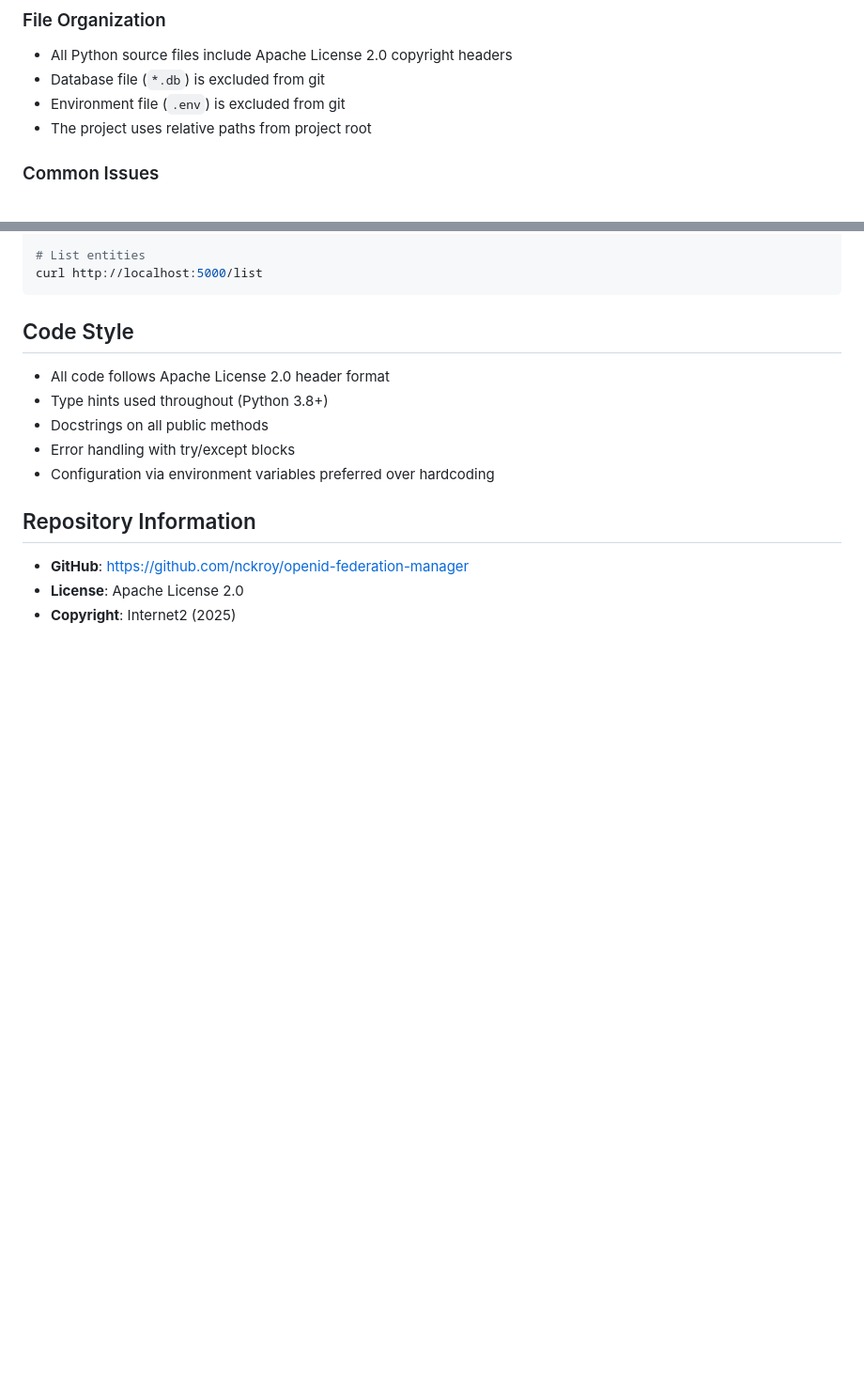
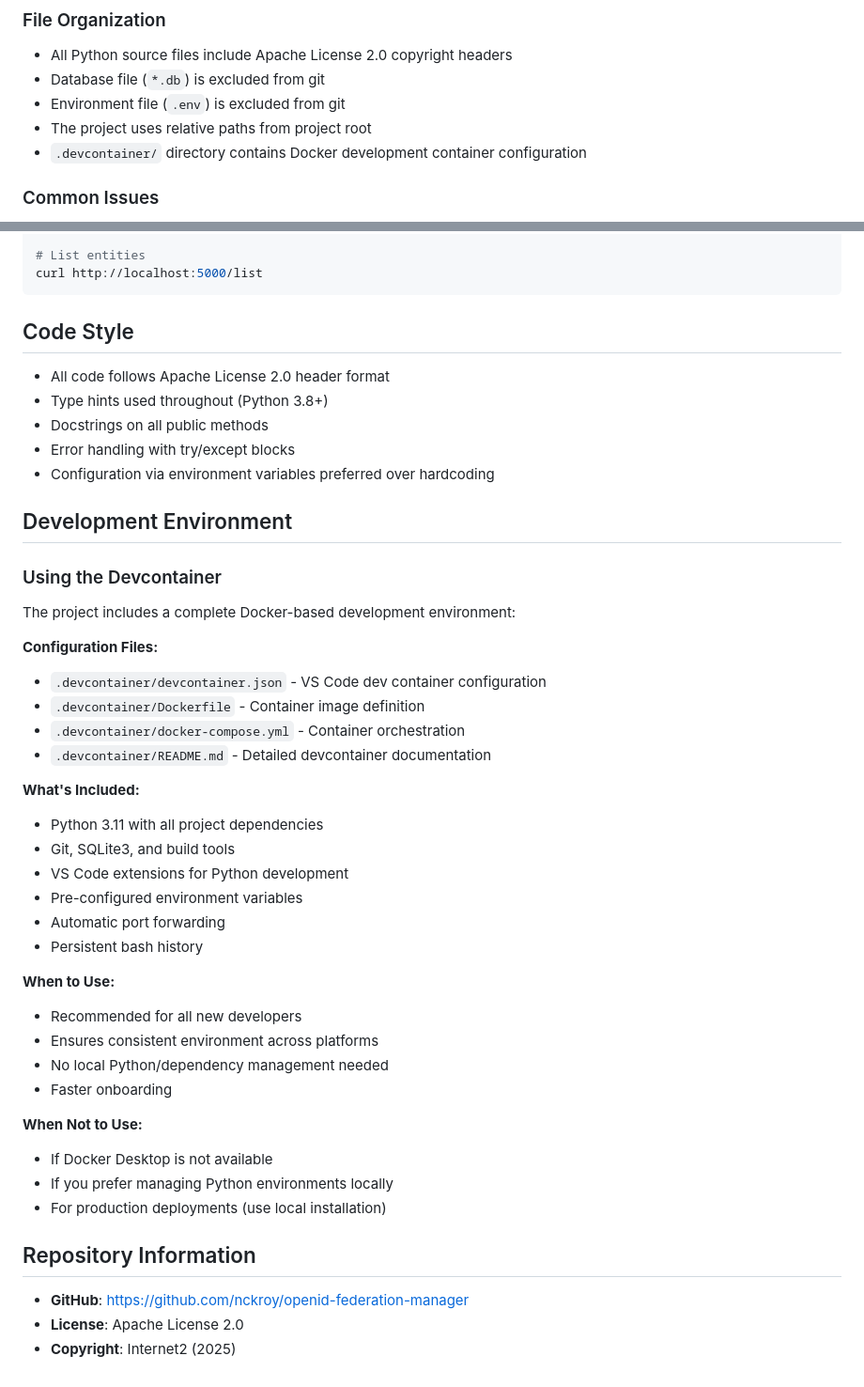
Before and after one commit to nckroy/openid-federation-manager, a Markdown page: CLAUDE.md, 2 parts joined by grey strips. Shown at 94% size. Rendered like a GitHub page; blank space fills up the shorter version.

Commit message:
Update CLAUDE.md with development container information
- Add "Using Development Container (Recommended)" section to setup
- Document devcontainer features and benefits
- Add "Development Environment" section with detailed devcontainer info
- Include guidance on when to use/not use devcontainer
- Note devcontainer directory in file organization section
- Provide clear setup steps for both container and local approaches

Ensures future Claude Code instances understand the devcontainer
setup and can guide developers appropriately.

Copyright (c) 2025 Internet2

🤖 Generated with [Claude Code](https://claude.com/claude-code)
via [Happy](https://happy.engineering)

Co-Authored-By: Claude <noreply@anthropic.com>
Co-Authored-By: Happy <yesreply@happy.engineering>

```diff
--- a/CLAUDE.md
+++ b/CLAUDE.md
@@ -132,6 +155,7 @@ All endpoints return appropriate HTTP status codes and JSON error messages on fa
 - Database file (`*.db`) is excluded from git
 - Environment file (`.env`) is excluded from git
 - The project uses relative paths from project root
+- `.devcontainer/` directory contains Docker development container configuration
 
 ### Common Issues
 
@@ -165,6 +189,37 @@ curl http://localhost:5000/list
 - Error handling with try/except blocks
 - Configuration via environment variables preferred over hardcoding
 
+## Development Environment
+
+### Using the Devcontainer
+
+The project includes a complete Docker-based development environment:
+
+**Configuration Files:**
+- `.devcontainer/devcontainer.json` - VS Code dev container configuration
+- `.devcontainer/Dockerfile` - Container image definition
+- `.devcontainer/docker-compose.yml` - Container orchestration
+- `.devcontainer/README.md` - Detailed devcontainer documentation
+
+**What's Included:**
+- Python 3.11 with all project dependencies
+- Git, SQLite3, and build tools
+- VS Code extensions for Python development
+- Pre-configured environment variables
+- Automatic port forwarding
+- Persistent bash history
+
+**When to Use:**
+- Recommended for all new developers
+- Ensures consistent environment across platforms
+- No local Python/dependency management needed
+- Faster onboarding
+
+**When Not to Use:**
+- If Docker Desktop is not available
+- If you prefer managing Python environments locally
+- For production deployments (use local installation)
+
 ## Repository Information
 
 - **GitHub**: https://github.com/nckroy/openid-federation-manager
```
Also changed, not shown: other parts of CLAUDE.md (+23 -0 lines).
